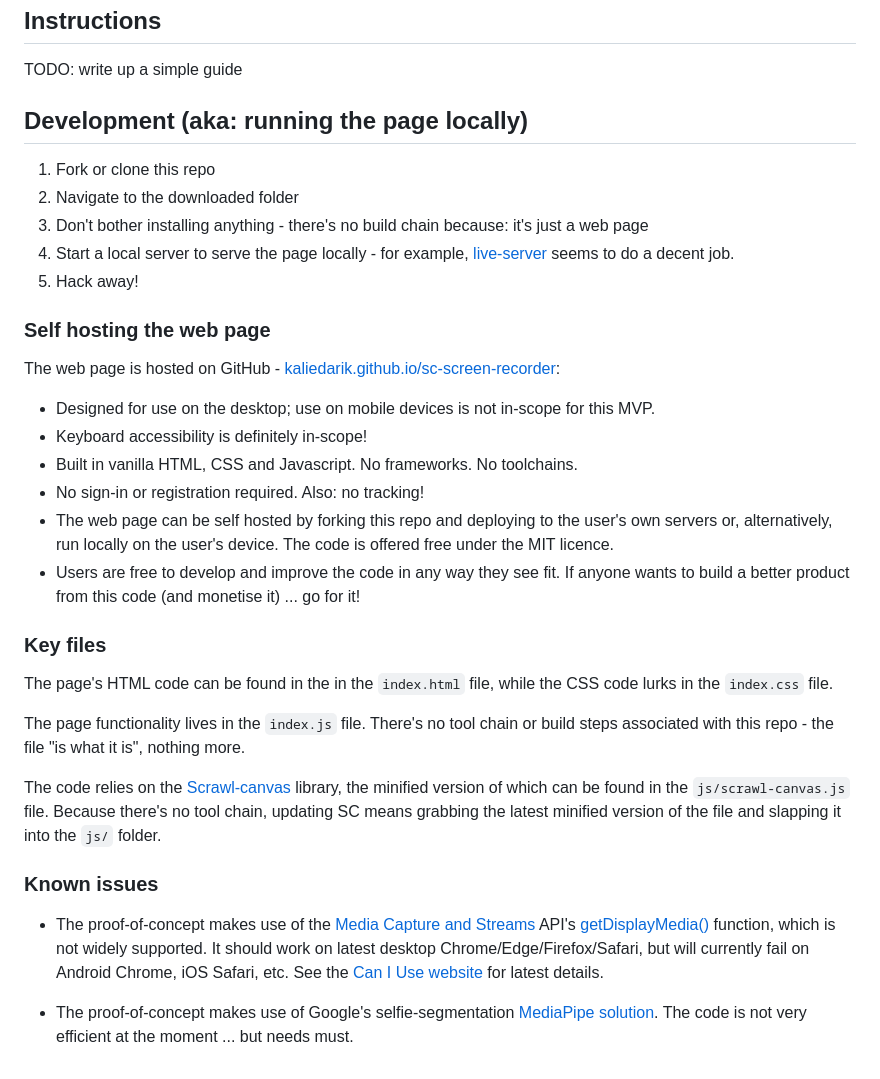
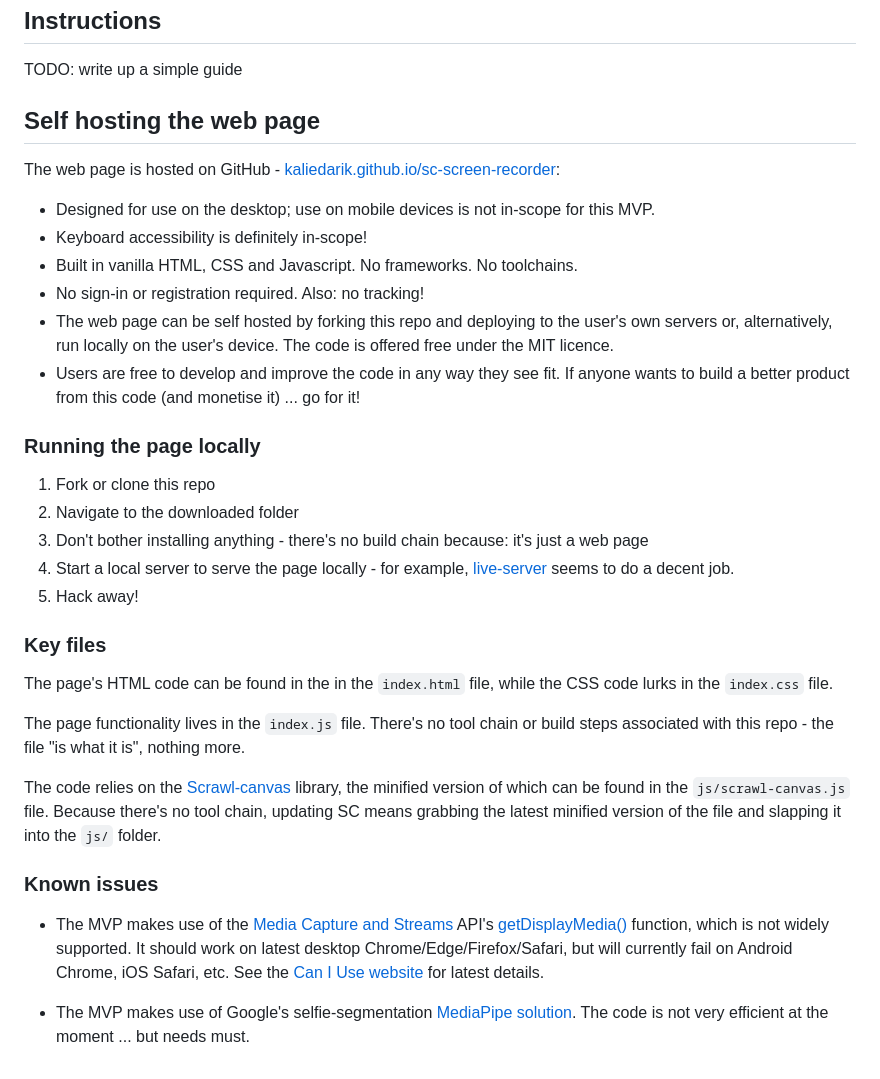
Before and after one commit to KaliedaRik/sc-screen-recorder, a Markdown page: README.md, the part around the change. GitHub-like rendering.

```diff
--- a/README.md
+++ b/README.md
@@ -17,14 +17,7 @@ The code in this repo is supplied as a Minimum Viable Product. It has not been b
 ## Instructions
 TODO: write up a simple guide
 
-## Development (aka: running the page locally)
-1. Fork or clone this repo
-2. Navigate to the downloaded folder
-3. Don't bother installing anything - there's no build chain because: it's just a web page
-4. Start a local server to serve the page locally - for example, [live-server](https://github.com/tapio/live-server) seems to do a decent job.
-5. Hack away!
-
-### Self hosting the web page
+## Self hosting the web page
 The web page is hosted on GitHub - [kaliedarik.github.io/sc-screen-recorder](https://kaliedarik.github.io/sc-screen-recorder/):
 + Designed for use on the desktop; use on mobile devices is not in-scope for this MVP.
 + Keyboard accessibility is definitely in-scope!
@@ -32,6 +25,13 @@ The web page is hosted on GitHub - [kaliedarik.github.io/sc-screen-recorder](htt
 + No sign-in or registration required. Also: no tracking!
 + The web page can be self hosted by forking this repo and deploying to the user's own servers or, alternatively, run locally on the user's device. The code is offered free under the MIT licence.
 + Users are free to develop and improve the code in any way they see fit. If anyone wants to build a better product from this code (and monetise it) ... go for it!
+
+### Running the page locally
+1. Fork or clone this repo
+2. Navigate to the downloaded folder
+3. Don't bother installing anything - there's no build chain because: it's just a web page
+4. Start a local server to serve the page locally - for example, [live-server](https://github.com/tapio/live-server) seems to do a decent job.
+5. Hack away!
 
 ### Key files
 The page's HTML code can be found in the  in the `index.html` file, while the CSS code lurks in the `index.css` file.
@@ -41,6 +41,6 @@ The page functionality lives in the `index.js` file. There's no tool chain or bu
 The code relies on the [Scrawl-canvas](https://github.com/KaliedaRik/Scrawl-canvas) library, the minified version of which can be found in the `js/scrawl-canvas.js` file. Because there's no tool chain, updating SC means grabbing the latest minified version of the file and slapping it into the `js/` folder.
 
 ### Known issues
-+ The proof-of-concept makes use of the [Media Capture and Streams](https://developer.mozilla.org/en-US/docs/Web/API/Media_Capture_and_Streams_API) API's [getDisplayMedia()](https://developer.mozilla.org/en-US/docs/Web/API/MediaDevices/getDisplayMedia) function, which is not widely supported. It should work on latest desktop Chrome/Edge/Firefox/Safari, but will currently fail on Android Chrome, iOS Safari, etc. See the [Can I Use website](https://caniuse.com/?search=getDisplayMedia) for latest details.
++ The MVP makes use of the [Media Capture and Streams](https://developer.mozilla.org/en-US/docs/Web/API/Media_Capture_and_Streams_API) API's [getDisplayMedia()](https://developer.mozilla.org/en-US/docs/Web/API/MediaDevices/getDisplayMedia) function, which is not widely supported. It should work on latest desktop Chrome/Edge/Firefox/Safari, but will currently fail on Android Chrome, iOS Safari, etc. See the [Can I Use website](https://caniuse.com/?search=getDisplayMedia) for latest details.
 
-+ The proof-of-concept makes use of Google's selfie-segmentation [MediaPipe solution](https://ai.google.dev/edge/mediapipe/solutions/guide). The code is not very efficient at the moment ... but needs must.
++ The MVP makes use of Google's selfie-segmentation [MediaPipe solution](https://ai.google.dev/edge/mediapipe/solutions/guide). The code is not very efficient at the moment ... but needs must.
```
